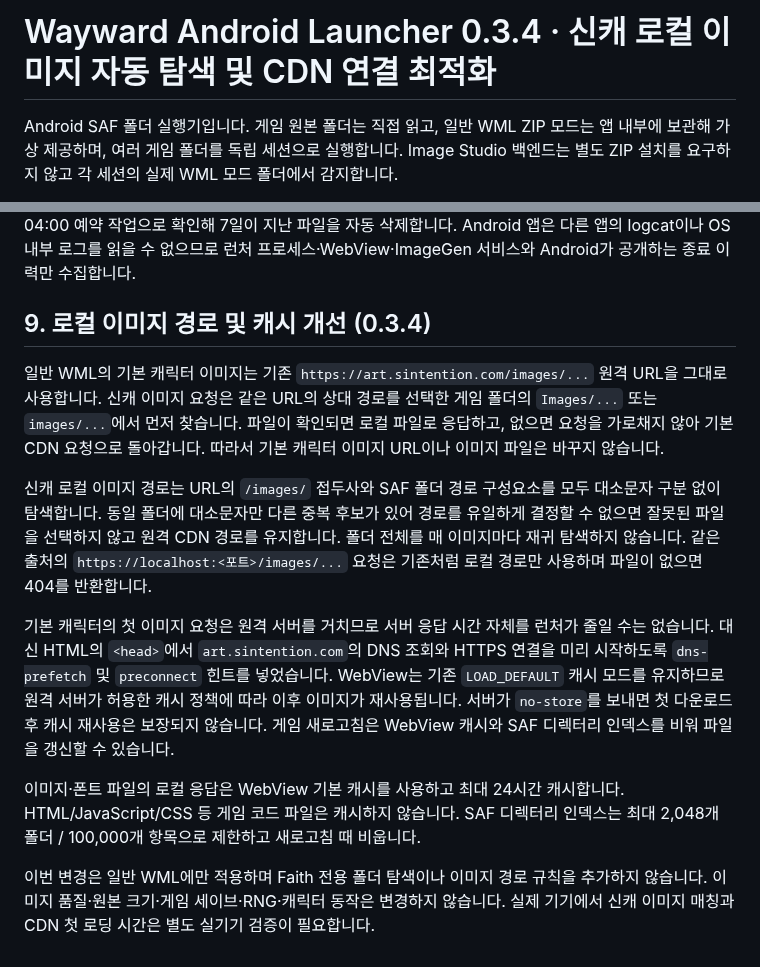
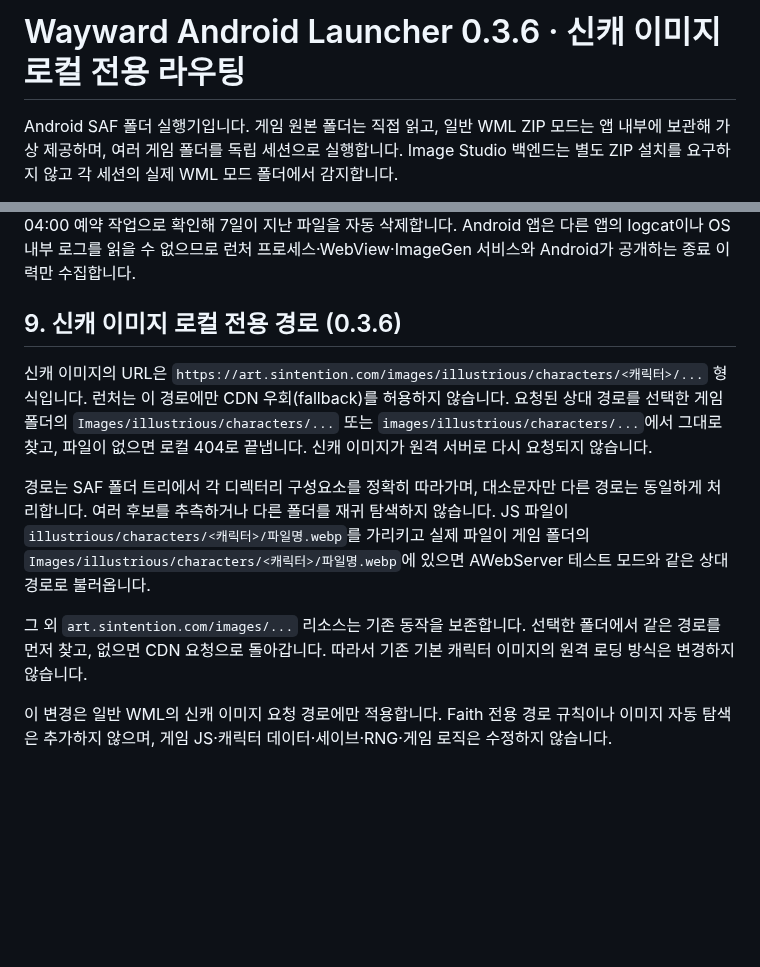
Before and after one commit to diethoon/wayward, a Markdown page: android-external-folder-launcher/README_ko.md, 2 parts joined by grey strips. GitHub-like rendering; blank space fills up the shorter version.

Commit message:
docs(android): explain local-only generated character images

```diff
--- a/android-external-folder-launcher/README_ko.md
+++ b/android-external-folder-launcher/README_ko.md
@@ -1,4 +1,4 @@
-# Wayward Android Launcher 0.3.4 · 신캐 로컬 이미지 자동 탐색 및 CDN 연결 최적화
+# Wayward Android Launcher 0.3.6 · 신캐 이미지 로컬 전용 라우팅
 
 Android SAF 폴더 실행기입니다. 게임 원본 폴더는 직접 읽고, 일반 WML ZIP 모드는 앱 내부에 보관해 가상 제공하며, 여러 게임 폴더를 독립 세션으로 실행합니다. Image Studio 백엔드는 별도 ZIP 설치를 요구하지 않고 각 세션의 실제 WML 모드 폴더에서 감지합니다.
 
@@ -88,14 +88,12 @@ CI에서 Android APK 컴파일·서명 검증을 수행합니다. 실제 Android
 수신기는 Vercel Serverless Functions이며 로그 원본은 비공개 Vercel Blob에 저장합니다. 업로드 API는 인증 토큰 없이 호출할 수 있지만, 허용된 진단 이벤트 필드만 서버에서 다시 구성하고 이벤트당 크기·배치 수·기기별 분당 횟수·네트워크별 분당 횟수를 제한합니다. 네트워크 주소는 메모리 내 요청 제한에만 사용하고 저장하지 않습니다. 로그 열람 API는 별도 관리자 키로 계속 보호하며 APK에는 해당 키를 포함하지 않습니다. 실행 로그에도 `WAYWARD_DIAG` 접두사로 기록해 즉시 오류를 조회할 수 있습니다. Blob은 매일 UTC 04:00 예약 작업으로 확인해 7일이 지난 파일을 자동 삭제합니다. Android 앱은 다른 앱의 logcat이나 OS 내부 로그를 읽을 수 없으므로 런처 프로세스·WebView·ImageGen 서비스와 Android가 공개하는 종료 이력만 수집합니다.
 
 
-## 9. 로컬 이미지 경로 및 캐시 개선 (0.3.4)
+## 9. 신캐 이미지 로컬 전용 경로 (0.3.6)
 
-일반 WML의 기본 캐릭터 이미지는 기존 `https://art.sintention.com/images/...` 원격 URL을 그대로 사용합니다. 신캐 이미지 요청은 같은 URL의 상대 경로를 선택한 게임 폴더의 `Images/...` 또는 `images/...`에서 먼저 찾습니다. 파일이 확인되면 로컬 파일로 응답하고, 없으면 요청을 가로채지 않아 기본 CDN 요청으로 돌아갑니다. 따라서 기본 캐릭터 이미지 URL이나 이미지 파일은 바꾸지 않습니다.
+신캐 이미지의 URL은 `https://art.sintention.com/images/illustrious/characters/<캐릭터>/...` 형식입니다. 런처는 이 경로에만 CDN 우회(fallback)를 허용하지 않습니다. 요청된 상대 경로를 선택한 게임 폴더의 `Images/illustrious/characters/...` 또는 `images/illustrious/characters/...`에서 그대로 찾고, 파일이 없으면 로컬 404로 끝냅니다. 신캐 이미지가 원격 서버로 다시 요청되지 않습니다.
 
-신캐 로컬 이미지 경로는 URL의 `/images/` 접두사와 SAF 폴더 경로 구성요소를 모두 대소문자 구분 없이 탐색합니다. 동일 폴더에 대소문자만 다른 중복 후보가 있어 경로를 유일하게 결정할 수 없으면 잘못된 파일을 선택하지 않고 원격 CDN 경로를 유지합니다. 폴더 전체를 매 이미지마다 재귀 탐색하지 않습니다. 같은 출처의 `https://localhost:<포트>/images/...` 요청은 기존처럼 로컬 경로만 사용하며 파일이 없으면 404를 반환합니다.
+경로는 SAF 폴더 트리에서 각 디렉터리 구성요소를 정확히 따라가며, 대소문자만 다른 경로는 동일하게 처리합니다. 여러 후보를 추측하거나 다른 폴더를 재귀 탐색하지 않습니다. JS 파일이 `illustrious/characters/<캐릭터>/파일명.webp`를 가리키고 실제 파일이 게임 폴더의 `Images/illustrious/characters/<캐릭터>/파일명.webp`에 있으면 AWebServer 테스트 모드와 같은 상대경로로 불러옵니다.
 
-기본 캐릭터의 첫 이미지 요청은 원격 서버를 거치므로 서버 응답 시간 자체를 런처가 줄일 수는 없습니다. 대신 HTML의 `<head>`에서 `art.sintention.com`의 DNS 조회와 HTTPS 연결을 미리 시작하도록 `dns-prefetch` 및 `preconnect` 힌트를 넣었습니다. WebView는 기존 `LOAD_DEFAULT` 캐시 모드를 유지하므로 원격 서버가 허용한 캐시 정책에 따라 이후 이미지가 재사용됩니다. 서버가 `no-store`를 보내면 첫 다운로드 후 캐시 재사용은 보장되지 않습니다. 게임 새로고침은 WebView 캐시와 SAF 디렉터리 인덱스를 비워 파일을 갱신할 수 있습니다.
+그 외 `art.sintention.com/images/...` 리소스는 기존 동작을 보존합니다. 선택한 폴더에서 같은 경로를 먼저 찾고, 없으면 CDN 요청으로 돌아갑니다. 따라서 기존 기본 캐릭터 이미지의 원격 로딩 방식은 변경하지 않습니다.
 
-이미지·폰트 파일의 로컬 응답은 WebView 기본 캐시를 사용하고 최대 24시간 캐시합니다. HTML/JavaScript/CSS 등 게임 코드 파일은 캐시하지 않습니다. SAF 디렉터리 인덱스는 최대 2,048개 폴더 / 100,000개 항목으로 제한하고 새로고침 때 비웁니다.
-
-이번 변경은 일반 WML에만 적용하며 Faith 전용 폴더 탐색이나 이미지 경로 규칙을 추가하지 않습니다. 이미지 품질·원본 크기·게임 세이브·RNG·캐릭터 동작은 변경하지 않습니다. 실제 기기에서 신캐 이미지 매칭과 CDN 첫 로딩 시간은 별도 실기기 검증이 필요합니다.
+이 변경은 일반 WML의 신캐 이미지 요청 경로에만 적용합니다. Faith 전용 경로 규칙이나 이미지 자동 탐색은 추가하지 않으며, 게임 JS·캐릭터 데이터·세이브·RNG·게임 로직은 수정하지 않습니다.
```
